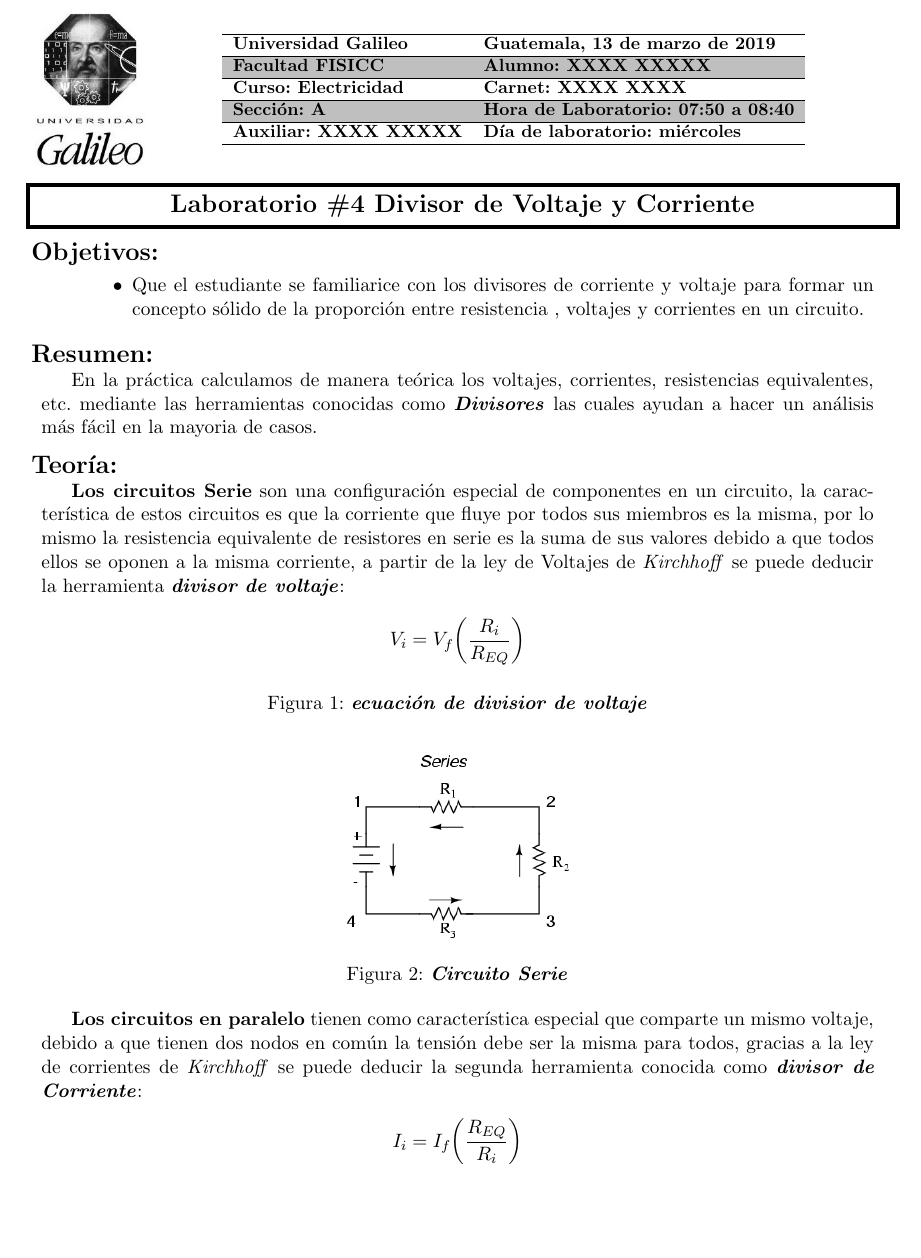
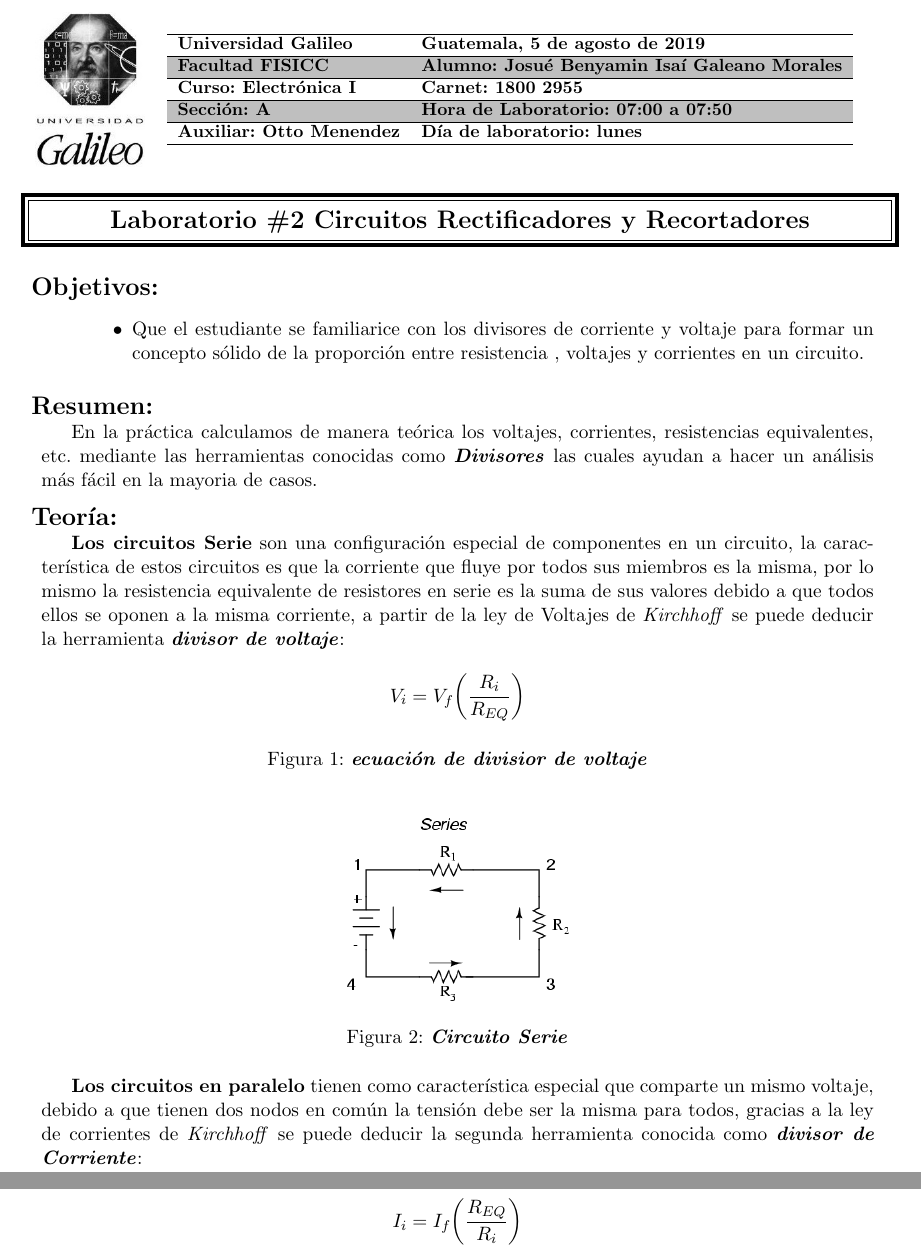
Before and after one commit to BenyaminGaleano/report, a LaTeX document (report.tex, which reads pieces/header_v2.tex): part of page 1 of 4 before the commit and two parts of pages 1 and 2 of 4 after it, the two joined at a grey line, cut so that both start at the same text, the shorter picture padded with empty space. Compiled offline with pdfLaTeX.

Commit message:
header v2 added

```diff
--- /dev/null
+++ b/pieces/header_v2.tex
@@ -0,0 +1,53 @@
+%%%% BLOQUE DE DATOS %%%
+\newcommand{\Title}{Laboratorio \#2 Circuitos Rectificadores y Recortadores} %Titulo del reporte
+
+\newcommand{\LogoUniversity}{img/logo.jpg} %localizacion del logo
+\newcommand{\NameUniversity}{Universidad Galileo} %Nombre de la universidad
+\newcommand{\Date}{Guatemala, 5 de agosto de 2019} %Fecha de entrega
+\newcommand{\Faculty}{Facultad FISICC} %Nombre de la facultad
+\newcommand{\Course}{Curso: Electr\'onica I} %Nombre del curso
+\newcommand{\ID}{Carnet: 1800 2955}
+\newcommand{\Student}{Alumno: Josu\'e Benyamin Isa\'i Galeano Morales} %Nombre del estudiante
+\newcommand{\Section}{Secci\'on: A} %Sección del estudiante
+\newcommand{\Schedule}{Hora de Laboratorio: 07:00 a 07:50} %Horario
+\newcommand{\Assistant}{Auxiliar: Otto Menendez} %Persona encargada
+\newcommand{\Day}{D\'ia de laboratorio: lunes} %Dia en que recibe
+%% FIN BLOQUE DE DATOS%%
+
+
+%% NO ES NECESARIO MODIFICAR ESTA PARTE %%
+\textbf{
+		\small
+		\hspace{-1 cm}
+		\begin{minipage}{0.15\textwidth}
+		%%%%%%%%%%%%%%%%% LOGO %%%%%%%%%%%%%%%%%%%%%%%%%%%%%%%
+			\includegraphics[scale=0.5]{\LogoUniversity}
+		\end{minipage}
+		\begin{minipage}{0.7\textwidth}
+			\begin{tabular}{ll}
+				\hline
+				%%%%% PARTE SUPERIOR DE LA TABLA DE DATOS %%%%%%%%%%%%%%%%%%%%%%%
+				\NameUniversity & \Date \\
+				\hline
+				\rowcolor{lightgray}
+				\Faculty & \Student\\
+				\hline
+				\Course & \ID\\
+				\hline\rowcolor{lightgray}
+				\Section & \Schedule\\
+				\hline
+				\Assistant & \Day\\
+				\hline
+			\end{tabular}
+		\end{minipage}
+	}
+
+\vspace{0.5cm}
+\begin{tikzpicture}
+	\hspace{-1 cm}
+	\draw (0.1,0.1) rectangle (1.043\textwidth,0.9);
+	\draw[line width=0.7mm] (0,0) rectangle (1.05\textwidth,1);
+	\node[font=\Large] at (0.525\textwidth, 0.45) {\textbf{\Title}};
+\end{tikzpicture}
+
+\vspace*{0.5 cm}
--- a/report.tex
+++ b/report.tex
@@ -6,7 +6,7 @@
 \usepackage{graphicx}
 \usepackage{amsmath}
 \usepackage{amssymb}
-\usepackage[spanish, activeacute]{babel}
+\usepackage[spanish, activeacute, es-noshorthands]{babel}
 \usepackage{colortbl}
 \usepackage{float}
 \usepackage[utf8]{inputenc}
@@ -36,7 +36,7 @@
 		}
 
 \begin{document}
-	\input{pieces/header} %incluimos la parte del header en el documento, note que header es como escribir dentro de un ambiente document por lo tanto no debe llevar definición de clase ni definiciones que se hagan exclusivamente en el preambulo.
+	\input{pieces/header_v2} %incluimos la parte del header en el documento, note que header es como escribir dentro de un ambiente document por lo tanto no debe llevar definición de clase ni definiciones que se hagan exclusivamente en el preambulo.
 
 	 \begin{block}{Objetivos:}
 	 \begin{enumTab}
```
